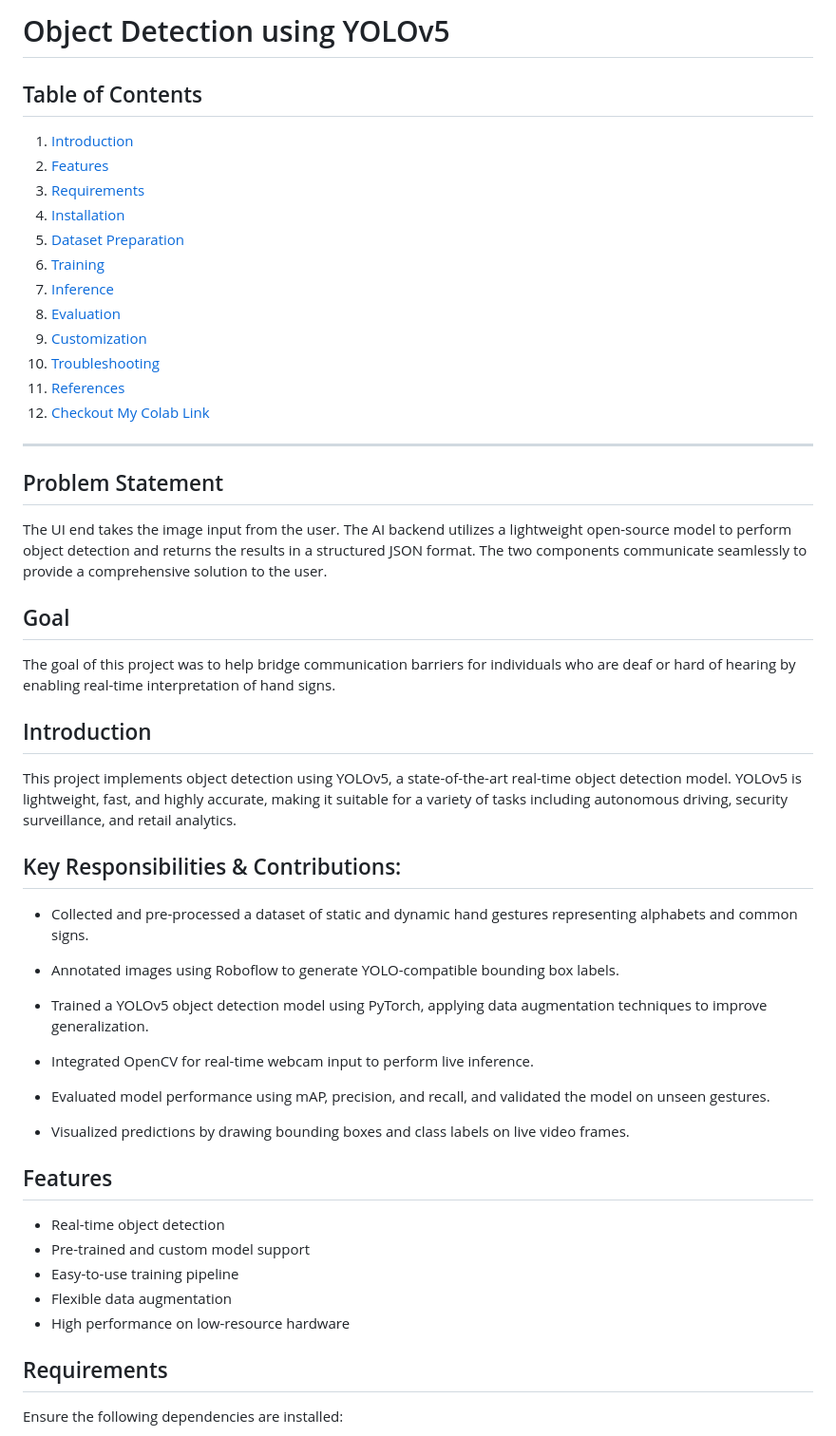
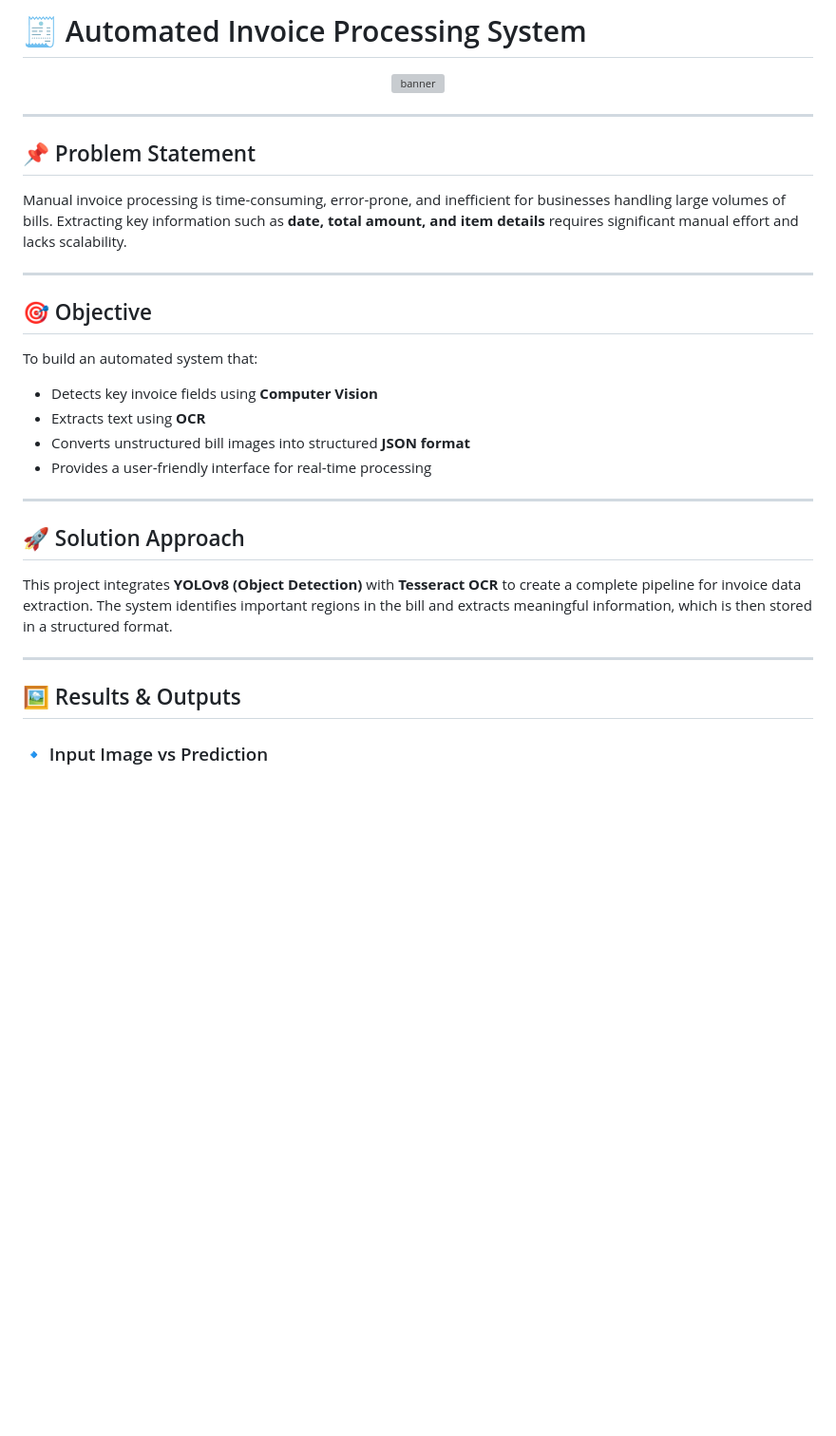
Before and after one commit to QaziSaim/End-to-end-OBJECT_DETECTION, a Markdown page: README.md, the part around one of its changes. Shown at 95% size. Drawn GitHub-style; blank space fills up the shorter version; grey boxes are pictures that could not be loaded.

```diff
--- a/README.md
+++ b/README.md
@@ -1,52 +1,35 @@
-# Object Detection using YOLOv5
+# 🧾 Automated Invoice Processing System
 
-## Table of Contents
-
-1. [Introduction](#introduction)
-2. [Features](#features)
-3. [Requirements](#requirements)
-4. [Installation](#installation)
-5. [Dataset Preparation](#dataset-preparation)
-6. [Training](#training)
-7. [Inference](#inference)
-8. [Evaluation](#evaluation)
-9. [Customization](#customization)
-10. [Troubleshooting](#troubleshooting)
-11. [References](#references)
-12. [Checkout My Colab Link](#checkout-my-colab-link)
+<p align="center">
+  <img src="https://via.placeholder.com/1200x300.png?text=Invoice+Processing+System+Banner" alt="banner"/>
+</p>
 
 ---
 
-## Problem Statement
-The UI end takes the image input from the user. The AI backend utilizes a lightweight open-source model to perform object detection and returns the results in a structured JSON format. The two components communicate seamlessly to provide a comprehensive solution to the user.
+## 📌 Problem Statement
 
-## Goal
-The goal of this project was to help bridge communication barriers for individuals who are deaf or hard of hearing by enabling real-time interpretation of hand signs.
+Manual invoice processing is time-consuming, error-prone, and inefficient for businesses handling large volumes of bills. Extracting key information such as **date, total amount, and item details** requires significant manual effort and lacks scalability.
 
-## Introduction
+---
 
-This project implements object detection using YOLOv5, a state-of-the-art real-time object detection model. YOLOv5 is lightweight, fast, and highly accurate, making it suitable for a variety of tasks including autonomous driving, security surveillance, and retail analytics.
-## Key Responsibilities & Contributions:
-* Collected and pre-processed a dataset of static and dynamic hand gestures representing alphabets and common signs.
+## 🎯 Objective
 
-* Annotated images using Roboflow to generate YOLO-compatible bounding box labels.
+To build an automated system that:
 
-* Trained a YOLOv5 object detection model using PyTorch, applying data augmentation techniques to improve generalization.
+* Detects key invoice fields using **Computer Vision**
+* Extracts text using **OCR**
+* Converts unstructured bill images into structured **JSON format**
+* Provides a user-friendly interface for real-time processing
 
-* Integrated OpenCV for real-time webcam input to perform live inference.
+---
 
-* Evaluated model performance using mAP, precision, and recall, and validated the model on unseen gestures.
+## 🚀 Solution Approach
 
-* Visualized predictions by drawing bounding boxes and class labels on live video frames.
-## Features
+This project integrates **YOLOv8 (Object Detection)** with **Tesseract OCR** to create a complete pipeline for invoice data extraction. The system identifies important regions in the bill and extracts meaningful information, which is then stored in a structured format.
 
-- Real-time object detection
-- Pre-trained and custom model support
-- Easy-to-use training pipeline
-- Flexible data augmentation
-- High performance on low-resource hardware
+---
 
-## Requirements
+## 🖼️ Results & Outputs
 
-Ensure the following dependencies are installed:
+### 🔹 Input Image vs Prediction
 
```
Also changed, not shown: other parts of README.md (+88 -87 lines).
